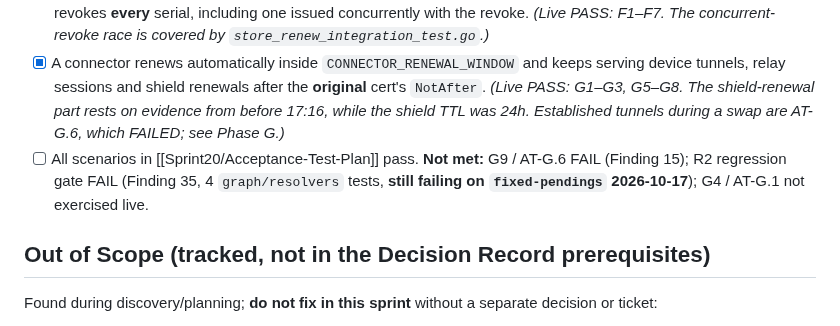
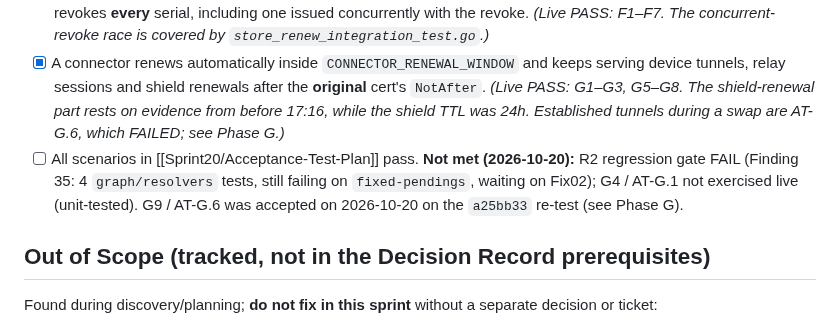
Before and after one commit to vairabarath/zecurity, a Markdown page: .zecurity-obs/Sprint20/path.md, the part around the change. GitHub-like rendering.

Commit message:
docs(sprint20): update remaining blockers for 'all scenarios pass' (R2, G4)
Co-Authored-By: Claude Opus 5.5 <noreply@anthropic.com>

```diff
--- a/.zecurity-obs/Sprint20/path.md
+++ b/.zecurity-obs/Sprint20/path.md
@@ -286,7 +286,7 @@ Read the runbook's §2 first. KI-1 and KI-2 (below) change the env values.
 - [x] The controller keeps accepting new gRPC handshakes past the original cert's `NotAfter`. *(Live PASS: E1–E4; 6 rotations, 10-min cadence, 0 failures.)*
 - [x] A relay renews its own cert in-band (same key); the new serial is in `relay_certificates`; revoking the relay revokes **every** serial, including one issued concurrently with the revoke. *(Live PASS: F1–F7. The concurrent-revoke race is covered by `store_renew_integration_test.go`.)*
 - [x] A connector renews automatically inside `CONNECTOR_RENEWAL_WINDOW` and keeps serving device tunnels, relay sessions and shield renewals after the **original** cert's `NotAfter`. *(Live PASS: G1–G3, G5–G8. The shield-renewal part rests on evidence from before 17:16, while the shield TTL was 24h. Established tunnels during a swap are AT-G.6, which FAILED; see Phase G.)*
-- [ ] All scenarios in [[Sprint20/Acceptance-Test-Plan]] pass. **Not met:** G9 / AT-G.6 FAIL (Finding 15); R2 regression gate FAIL (Finding 35, 4 `graph/resolvers` tests, **still failing on `fixed-pendings` 2026-10-17**); G4 / AT-G.1 not exercised live.
+- [ ] All scenarios in [[Sprint20/Acceptance-Test-Plan]] pass. **Not met (2026-10-20):** R2 regression gate FAIL (Finding 35: 4 `graph/resolvers` tests, still failing on `fixed-pendings`, waiting on Fix02); G4 / AT-G.1 not exercised live (unit-tested). G9 / AT-G.6 was accepted on 2026-10-20 on the `a25bb33` re-test (see Phase G).
 
 ## Out of Scope (tracked, not in the Decision Record prerequisites)
 
```
